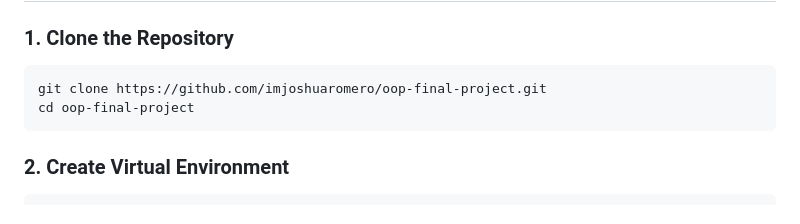
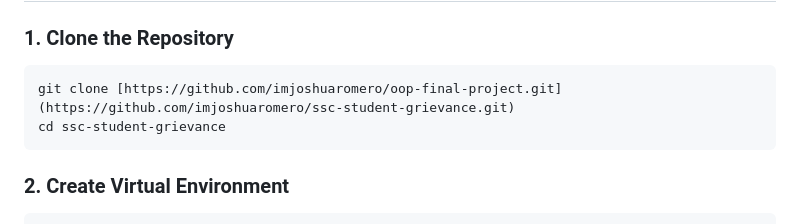
Before and after one commit to imjoshuaromero/ssc-student-grievance, a Markdown page: README.md, the part around the change. Drawn GitHub-style.

Commit message:
Update repository clone instructions in README

````diff
--- a/README.md
+++ b/README.md
@@ -169,8 +169,8 @@ SSC-GRIEVANCE-SYSTEM/
 ### 1. Clone the Repository
 
 ```bash
-git clone https://github.com/imjoshuaromero/oop-final-project.git
-cd oop-final-project
+git clone [https://github.com/imjoshuaromero/oop-final-project.git](https://github.com/imjoshuaromero/ssc-student-grievance.git)
+cd ssc-student-grievance
 ```
 
 ### 2. Create Virtual Environment
````
